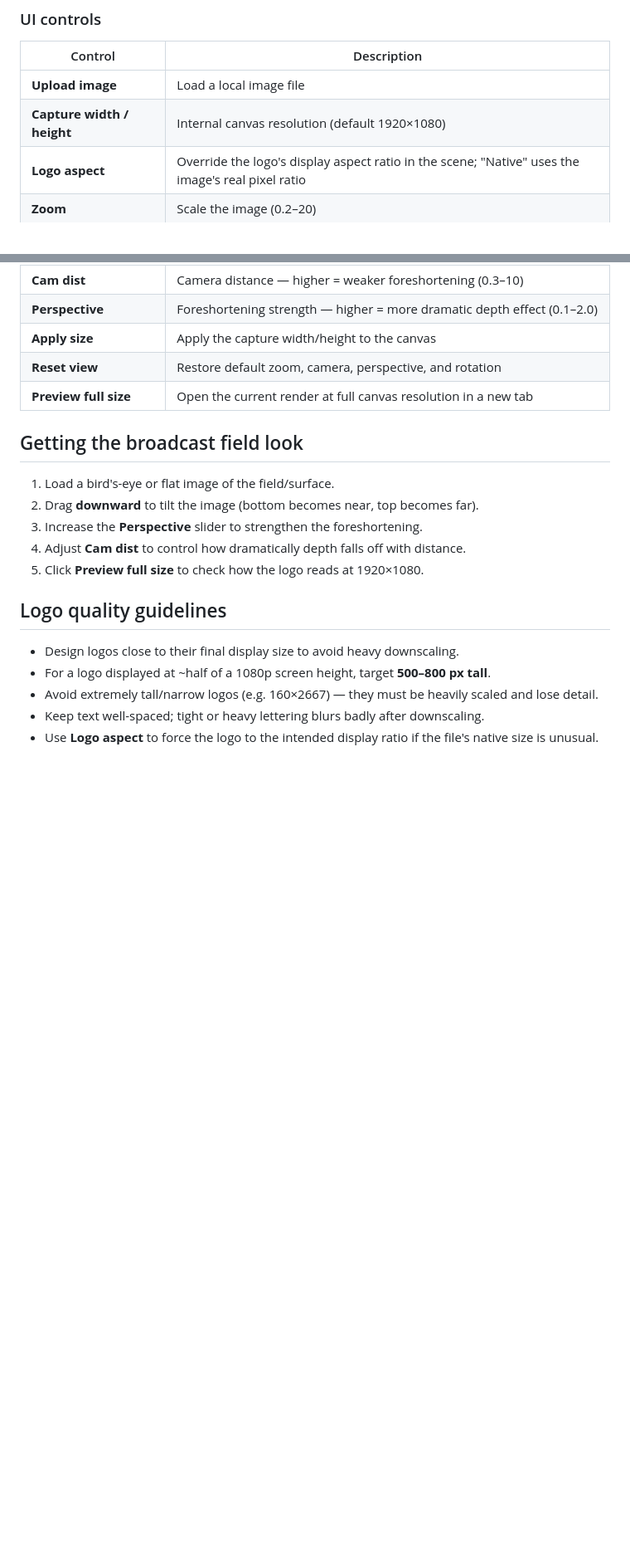
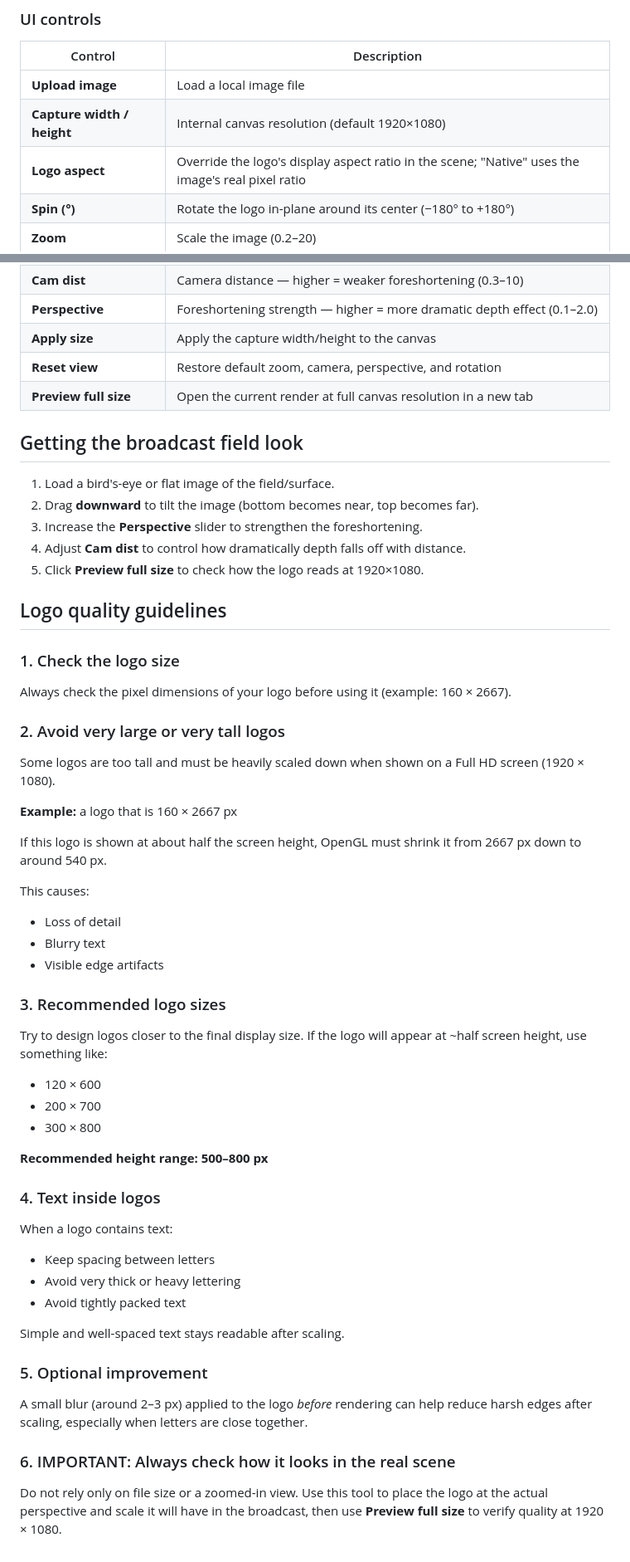
Before and after one commit to gagikh/webgl, a Markdown page: README.md, 2 parts joined by grey strips. Shown at 83% size. Drawn GitHub-style; blank space fills up the shorter version.

```diff
--- a/README.md
+++ b/README.md
@@ -37,6 +41,7 @@ Then open `http://127.0.0.1:8000/`
 | **Upload image** | Load a local image file |
 | **Capture width / height** | Internal canvas resolution (default 1920×1080) |
 | **Logo aspect** | Override the logo's display aspect ratio in the scene; "Native" uses the image's real pixel ratio |
+| **Spin (°)** | Rotate the logo in-plane around its center (−180° to +180°) |
 | **Zoom** | Scale the image (0.2–20) |
 | **Cam dist** | Camera distance — higher = weaker foreshortening (0.3–10) |
 | **Perspective** | Foreshortening strength — higher = more dramatic depth effect (0.1–2.0) |
@@ -54,8 +59,46 @@ Then open `http://127.0.0.1:8000/`
 
 ## Logo quality guidelines
 
-- Design logos close to their final display size to avoid heavy downscaling.
-- For a logo displayed at ~half of a 1080p screen height, target **500–800 px tall**.
-- Avoid extremely tall/narrow logos (e.g. 160×2667) — they must be heavily scaled and lose detail.
-- Keep text well-spaced; tight or heavy lettering blurs badly after downscaling.
-- Use **Logo aspect** to force the logo to the intended display ratio if the file's native size is unusual.
+### 1. Check the logo size
+
+Always check the pixel dimensions of your logo before using it (example: 160 × 2667).
+
+### 2. Avoid very large or very tall logos
+
+Some logos are too tall and must be heavily scaled down when shown on a Full HD screen (1920 × 1080).
+
+**Example:** a logo that is 160 × 2667 px
+
+If this logo is shown at about half the screen height, OpenGL must shrink it from 2667 px down to around 540 px.
+
+This causes:
+- Loss of detail
+- Blurry text
+- Visible edge artifacts
+
+### 3. Recommended logo sizes
+
+Try to design logos closer to the final display size. If the logo will appear at ~half screen height, use something like:
+
+- 120 × 600
+- 200 × 700
+- 300 × 800
+
+**Recommended height range: 500–800 px**
+
+### 4. Text inside logos
+
+When a logo contains text:
+- Keep spacing between letters
+- Avoid very thick or heavy lettering
+- Avoid tightly packed text
+
+Simple and well-spaced text stays readable after scaling.
+
+### 5. Optional improvement
+
+A small blur (around 2–3 px) applied to the logo *before* rendering can help reduce harsh edges after scaling, especially when letters are close together.
+
+### 6. IMPORTANT: Always check how it looks in the real scene
+
+Do not rely only on file size or a zoomed-in view. Use this tool to place the logo at the actual perspective and scale it will have in the broadcast, then use **Preview full size** to verify quality at 1920 × 1080.
```
Also changed, not shown: other parts of README.md (+8 -4 lines), img1.png (added), img2.png (added), 1 other file.
